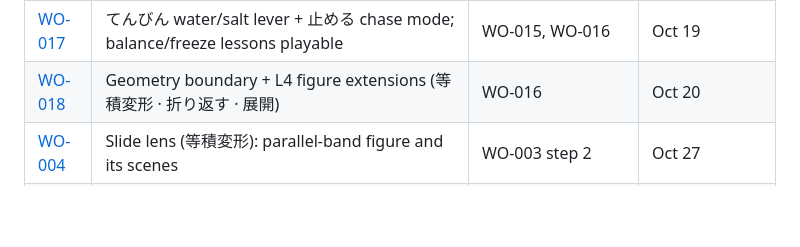
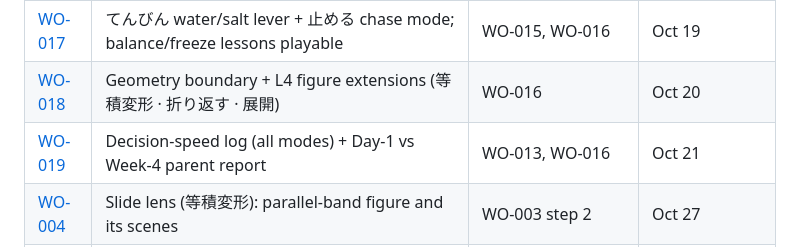
Before and after one commit to DynamicVision2026/DynamicVision2026-the-lens, a Markdown page: docs/work-orders/README.md, the part around the change. Rendered like a GitHub page; blank space fills up the shorter version.

```diff
--- a/docs/work-orders/README.md
+++ b/docs/work-orders/README.md
@@ -31,6 +31,7 @@ Earlier build order (now done): WO-003 step 2 → WO-009 → WO-004 … WO-008.
 | [WO-016](WO-016-boundary-cards-walkthrough.md) | Failure + no-lens cards in lessons; walkthrough mode for cards without a drag scene | WO-012 core | Oct 18 |
 | [WO-017](WO-017-balance-freeze-extensions.md) | てんびん water/salt lever + 止める chase mode; balance/freeze lessons playable | WO-015, WO-016 | Oct 19 |
 | [WO-018](WO-018-geometry-boundary-figures.md) | Geometry boundary + L4 figure extensions (等積変形 · 折り返す · 展開) | WO-016 | Oct 20 |
+| [WO-019](WO-019-decision-speed-log.md) | Decision-speed log (all modes) + Day-1 vs Week-4 parent report | WO-013, WO-016 | Oct 21 |
 | [WO-004](WO-004-slide-scenes.md) | Slide lens (等積変形): parallel-band figure and its scenes | WO-003 step 2 | Oct 27 |
 | [WO-005](WO-005-mirror-scenes.md) | Mirror lens (折り返す): shortest-path figure and its scenes | WO-004 | Oct 30 |
 | [WO-006](WO-006-word-problem-scenes.md) | Area (面積図) and Constant (差一定): word-problem diagrams | WO-004 | Nov 2 |
```
Also changed, not shown: docs/work-orders/WO-019-decision-speed-log.md (added, +75 -0 lines).
